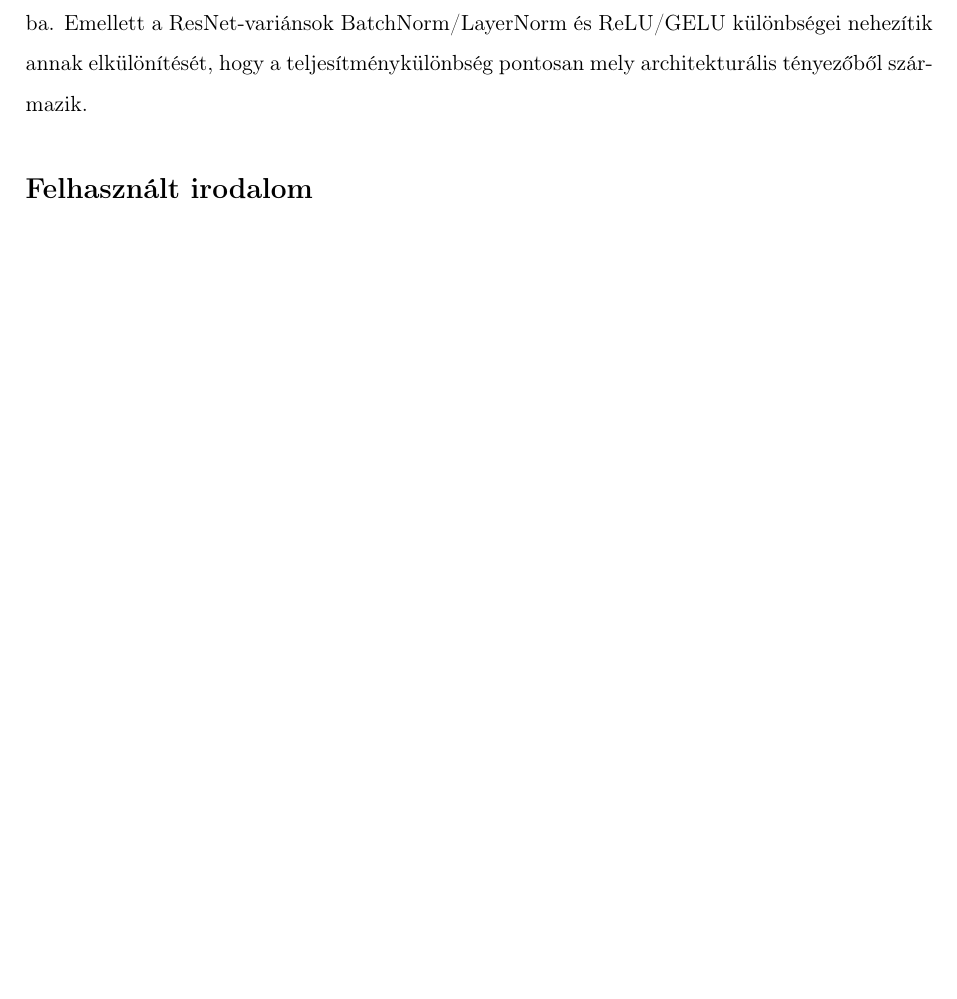
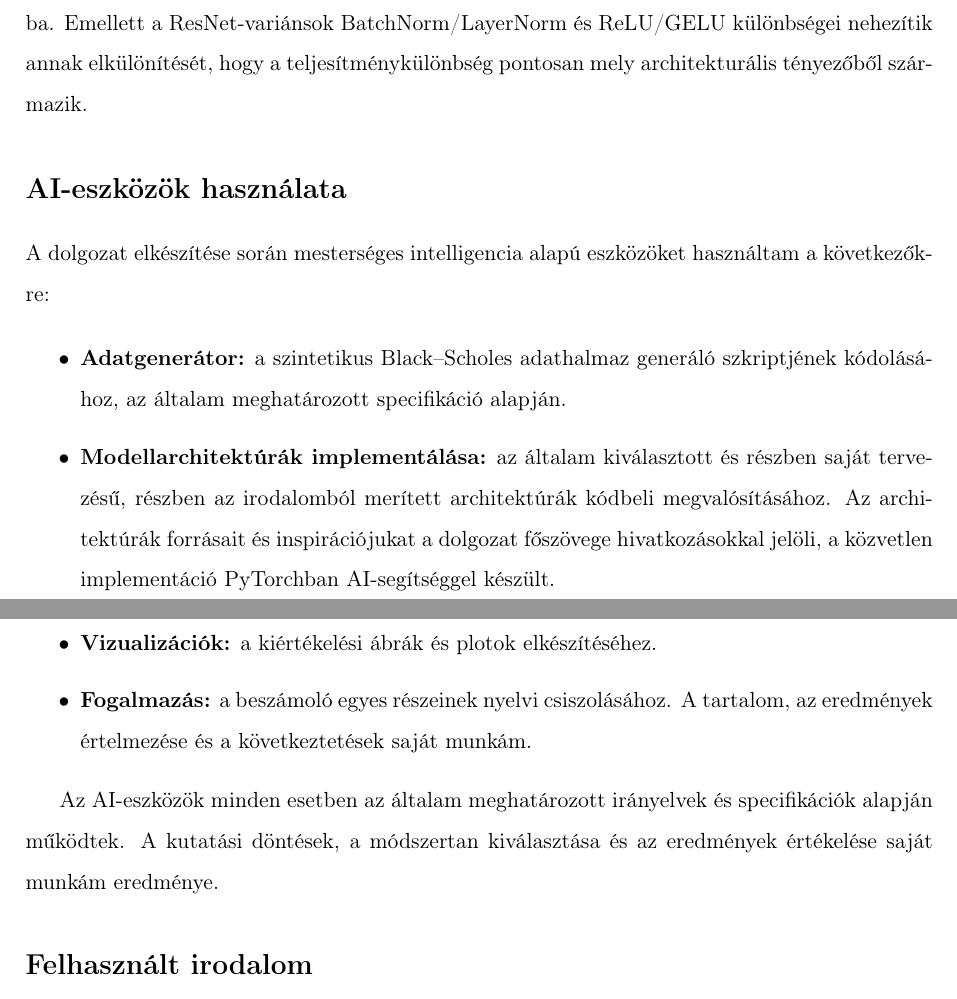
Before and after one commit to Blaise04/Onlab, a LaTeX document (Beszámoló/Sablon/style.tex, which reads Beszámoló/Sablon/dolgozat_szovege.tex): part of page 12 of 13 before the commit and two parts of pages 12 and 13 of 14 after it, the two joined at a grey line, cut so that both start at the same text, the shorter picture padded with empty space. Compiled offline with pdfLaTeX.

Commit message:
Docs: AI-használati nyilatkozat hozzáadása a beszámolóhoz
Csillagozott section a tartalomjegyzékből kihagyva (\section*).

Co-Authored-By: Claude Sonnet 4.6 <noreply@anthropic.com>

```diff
--- a/Beszámoló/Sablon/dolgozat_szovege.tex
+++ b/Beszámoló/Sablon/dolgozat_szovege.tex
@@ -304,3 +304,19 @@ A projekt során hét neurális háló architektúrát hasonlítottunk össze sz
 
 \paragraph{Korlátok}
 A kísérlet kizárólag szintetikus Black-Scholes-adatokon alapul, ezért az eredmények nem tükrözik közvetlenül a valódi piaci jelenségeket, például a volatility smile-t, valamint a tényleges piacokon megjelenő egyéb hatásokat. A teszthalmaz ugyanabból a paramétertartományból származik, mint a tanulóhalmaz, ezért az eredmények elsősorban a vizsgált tartományon belüli pontosságot mutatnak. További korlát, hogy az egységes tanítási konfiguráció nem feltétlenül optimális minden architektúrára, az MLPPricer összesen 134 epochon tanult, legjobb checkpointja a 123. epoch volt, míg például a DeepMLPPricer 37 epoch után állt meg, legjobb checkpointja pedig a 27. epoch volt. Ez az egyenlőtlen tanítási hossz elfogultságot vihet az összehasonlításba. Emellett a ResNet-variánsok BatchNorm/LayerNorm és ReLU/GELU különbségei nehezítik annak elkülönítését, hogy a teljesítménykülönbség pontosan mely architekturális tényezőből származik.
+
+%% ============================================================
+%%  AI-ESZKÖZÖK HASZNÁLATA
+%% ============================================================
+\section*{AI-eszközök használata}
+
+A dolgozat elkészítése során mesterséges intelligencia alapú eszközöket használtam a következőkre:
+
+\begin{itemize}
+    \item \textbf{Adatgenerátor:} a szintetikus Black–Scholes adathalmaz generáló szkriptjének kódolásához, az általam meghatározott specifikáció alapján.
+    \item \textbf{Modellarchitektúrák implementálása:} az általam kiválasztott és részben saját tervezésű, részben az irodalomból merített architektúrák kódbeli megvalósításához. Az architektúrák forrásait és inspirációjukat a dolgozat főszövege hivatkozásokkal jelöli, a közvetlen implementáció PyTorchban AI-segítséggel készült.
+    \item \textbf{Vizualizációk:} a kiértékelési ábrák és plotok elkészítéséhez.
+    \item \textbf{Fogalmazás:} a beszámoló egyes részeinek nyelvi csiszolásához. A tartalom, az eredmények értelmezése és a következtetések saját munkám.
+\end{itemize}
+
+Az AI-eszközök minden esetben az általam meghatározott irányelvek és specifikációk alapján működtek. A kutatási döntések, a módszertan kiválasztása és az eredmények értékelése saját munkám eredménye.
```
